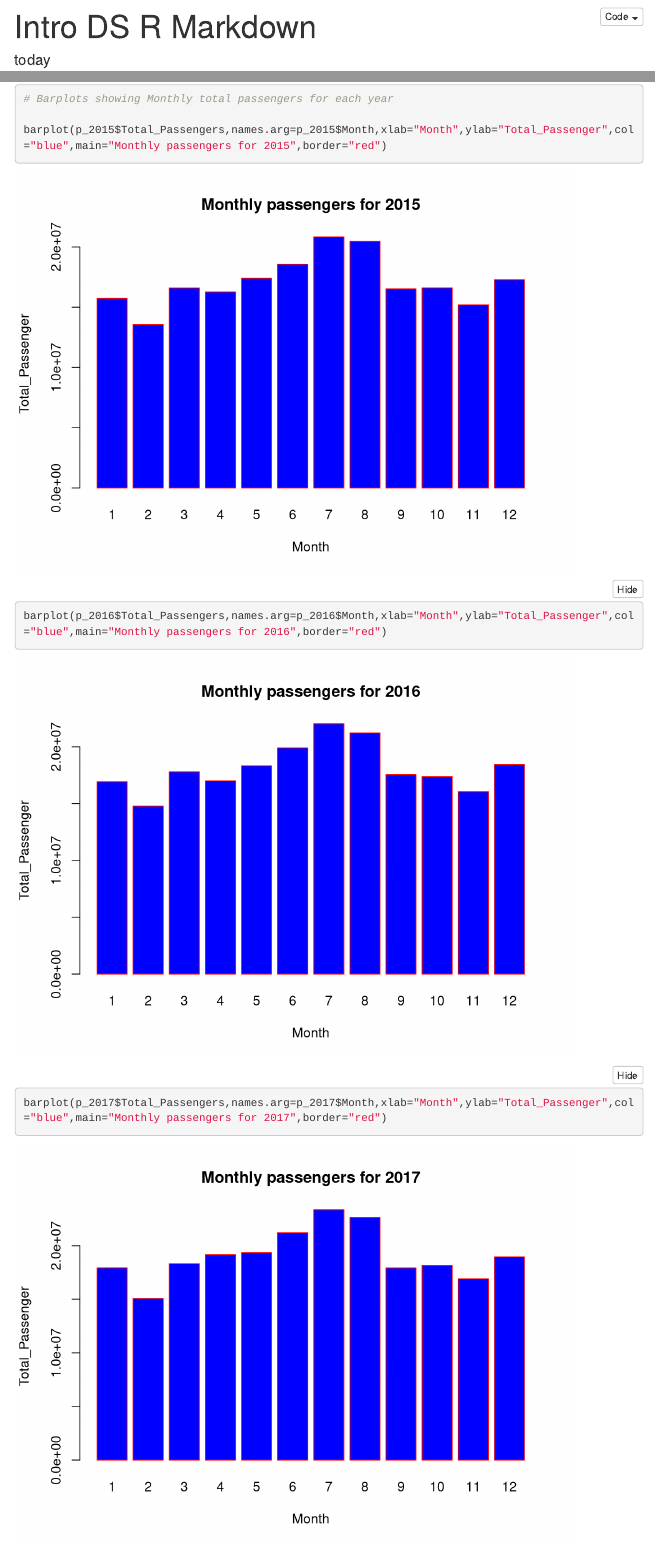
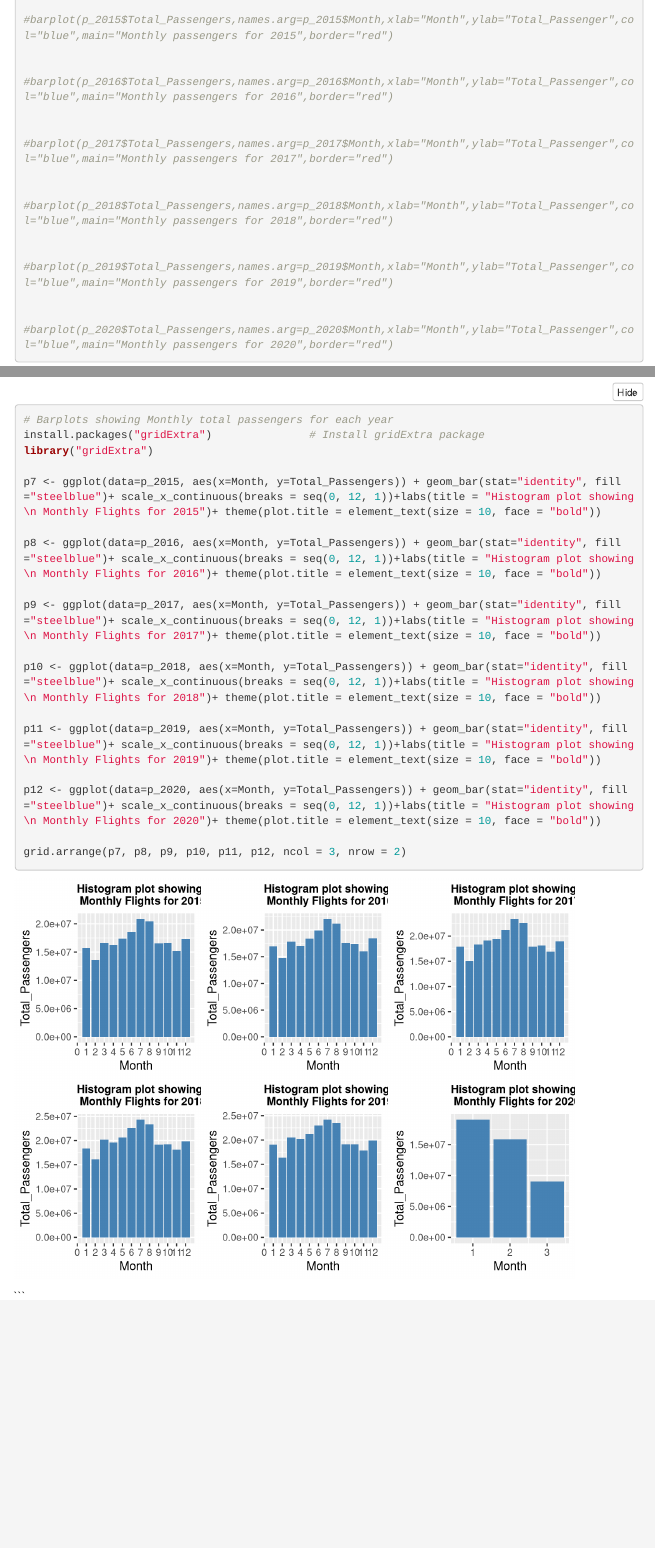
Before and after one commit to naveenpvg3/Covid_impact_on_-USAirlines, an R Markdown document (airline.Rmd): the page in a window 1100 px wide, from 10 px down before the commit and from 8930 px down after it, and a second part further down, joined at a grey line. Rendered offline with R 4.5, knitr and Pandoc, with nearby package versions; folded parts are opened; menus at the side of the page are left out.

Commit message:
Update airline.Rmd

````diff
--- a/airline.Rmd
+++ b/airline.Rmd
@@ -209,23 +209,46 @@ p_2020
 
 # Barplots showing Monthly total passengers for each year
 
-barplot(p_2015$Total_Passengers,names.arg=p_2015$Month,xlab="Month",ylab="Total_Passenger",col="blue",main="Monthly passengers for 2015",border="red")
+#barplot(p_2015$Total_Passengers,names.arg=p_2015$Month,xlab="Month",ylab="Total_Passenger",col="blue",main="Monthly passengers for 2015",border="red")
 
 
-barplot(p_2016$Total_Passengers,names.arg=p_2016$Month,xlab="Month",ylab="Total_Passenger",col="blue",main="Monthly passengers for 2016",border="red")
+#barplot(p_2016$Total_Passengers,names.arg=p_2016$Month,xlab="Month",ylab="Total_Passenger",col="blue",main="Monthly passengers for 2016",border="red")
 
 
-barplot(p_2017$Total_Passengers,names.arg=p_2017$Month,xlab="Month",ylab="Total_Passenger",col="blue",main="Monthly passengers for 2017",border="red")
+#barplot(p_2017$Total_Passengers,names.arg=p_2017$Month,xlab="Month",ylab="Total_Passenger",col="blue",main="Monthly passengers for 2017",border="red")
 
 
-barplot(p_2018$Total_Passengers,names.arg=p_2018$Month,xlab="Month",ylab="Total_Passenger",col="blue",main="Monthly passengers for 2018",border="red")
+#barplot(p_2018$Total_Passengers,names.arg=p_2018$Month,xlab="Month",ylab="Total_Passenger",col="blue",main="Monthly passengers for 2018",border="red")
 
 
-barplot(p_2019$Total_Passengers,names.arg=p_2019$Month,xlab="Month",ylab="Total_Passenger",col="blue",main="Monthly passengers for 2019",border="red")
+#barplot(p_2019$Total_Passengers,names.arg=p_2019$Month,xlab="Month",ylab="Total_Passenger",col="blue",main="Monthly passengers for 2019",border="red")
 
 
-barplot(p_2020$Total_Passengers,names.arg=p_2020$Month,xlab="Month",ylab="Total_Passenger",col="blue",main="Monthly passengers for 2020",border="red")
+#barplot(p_2020$Total_Passengers,names.arg=p_2020$Month,xlab="Month",ylab="Total_Passenger",col="blue",main="Monthly passengers for 2020",border="red")
 
 
 
 ```
+
+
+```{r,results='markup'}
+
+# Barplots showing Monthly total passengers for each year
+install.packages("gridExtra")               # Install gridExtra package
+library("gridExtra")
+
+p7 <- ggplot(data=p_2015, aes(x=Month, y=Total_Passengers)) + geom_bar(stat="identity", fill="steelblue")+ scale_x_continuous(breaks = seq(0, 12, 1))+labs(title = "Histogram plot showing \n Monthly Flights for 2015")+ theme(plot.title = element_text(size = 10, face = "bold"))
+
+p8 <- ggplot(data=p_2016, aes(x=Month, y=Total_Passengers)) + geom_bar(stat="identity", fill="steelblue")+ scale_x_continuous(breaks = seq(0, 12, 1))+labs(title = "Histogram plot showing \n Monthly Flights for 2016")+ theme(plot.title = element_text(size = 10, face = "bold"))
+
+p9 <- ggplot(data=p_2017, aes(x=Month, y=Total_Passengers)) + geom_bar(stat="identity", fill="steelblue")+ scale_x_continuous(breaks = seq(0, 12, 1))+labs(title = "Histogram plot showing \n Monthly Flights for 2017")+ theme(plot.title = element_text(size = 10, face = "bold"))
+
+p10 <- ggplot(data=p_2018, aes(x=Month, y=Total_Passengers)) + geom_bar(stat="identity", fill="steelblue")+ scale_x_continuous(breaks = seq(0, 12, 1))+labs(title = "Histogram plot showing \n Monthly Flights for 2018")+ theme(plot.title = element_text(size = 10, face = "bold"))
+
+p11 <- ggplot(data=p_2019, aes(x=Month, y=Total_Passengers)) + geom_bar(stat="identity", fill="steelblue")+ scale_x_continuous(breaks = seq(0, 12, 1))+labs(title = "Histogram plot showing \n Monthly Flights for 2019")+ theme(plot.title = element_text(size = 10, face = "bold"))
+
+p12 <- ggplot(data=p_2020, aes(x=Month, y=Total_Passengers)) + geom_bar(stat="identity", fill="steelblue")+ scale_x_continuous(breaks = seq(0, 12, 1))+labs(title = "Histogram plot showing \n Monthly Flights for 2020")+ theme(plot.title = element_text(size = 10, face = "bold"))
+
+grid.arrange(p7, p8, p9, p10, p11, p12, ncol = 3, nrow = 2)
+```
+```
````
